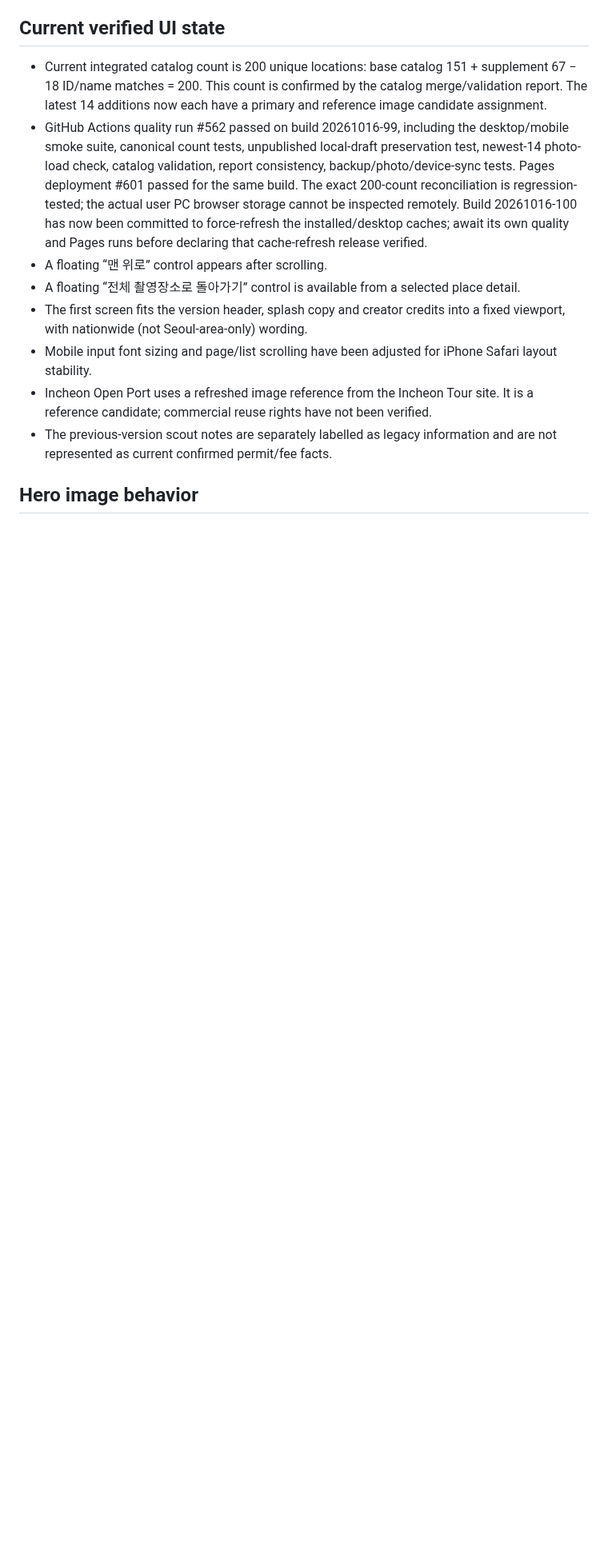
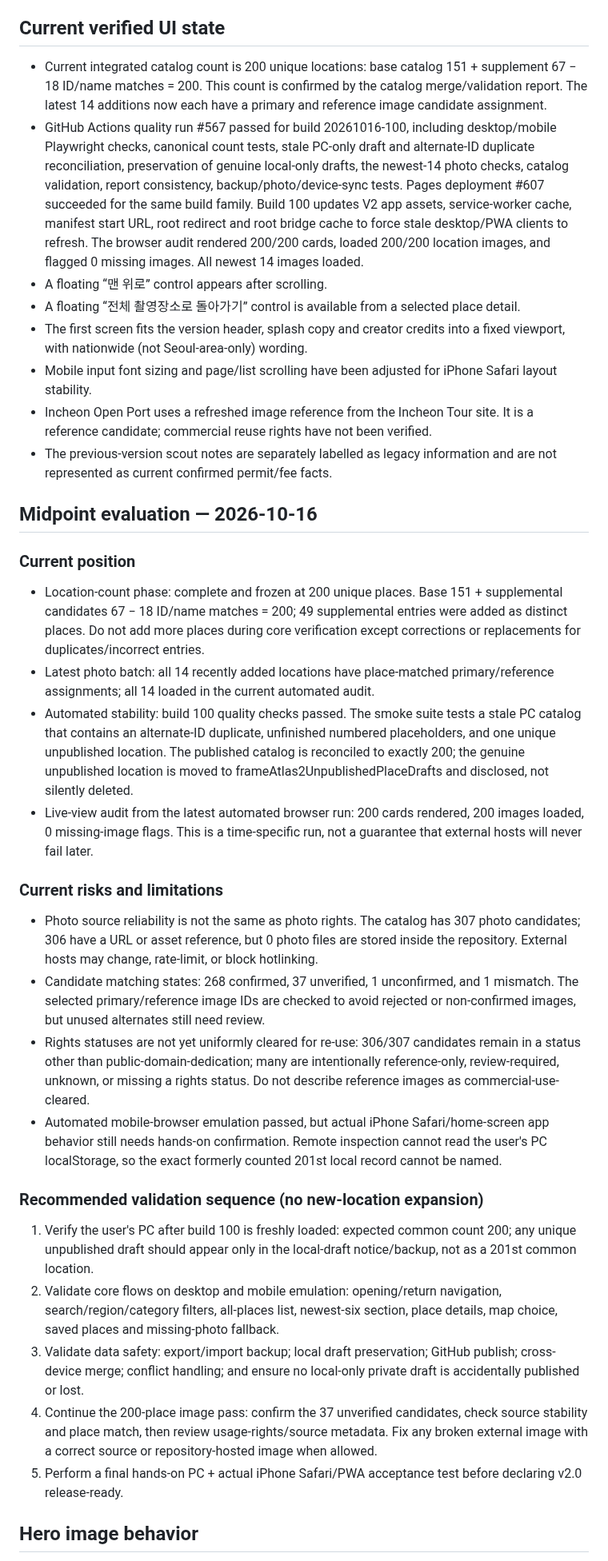
Before and after one commit to casio8000/FRAME_ATLAS, a Markdown page: v2/CONTINUATION_CHECKPOINT.md, the part around the change. Shown at 80% size. Rendered like a GitHub page; blank space fills up the shorter version.

Commit message:
Record build 100 validation and midpoint evaluation with next QA sequence

```diff
--- a/v2/CONTINUATION_CHECKPOINT.md
+++ b/v2/CONTINUATION_CHECKPOINT.md
@@ -10,13 +10,34 @@ Last updated: 2026-10-16 (Korea Standard Time) — app shell build 20261016-100;
 
 ## Current verified UI state
 - Current integrated catalog count is 200 unique locations: base catalog 151 + supplement 67 − 18 ID/name matches = 200. This count is confirmed by the catalog merge/validation report. The latest 14 additions now each have a primary and reference image candidate assignment.
-- GitHub Actions quality run #562 passed on build 20261016-99, including the desktop/mobile smoke suite, canonical count tests, unpublished local-draft preservation test, newest-14 photo-load check, catalog validation, report consistency, backup/photo/device-sync tests. Pages deployment #601 passed for the same build. The exact 200-count reconciliation is regression-tested; the actual user PC browser storage cannot be inspected remotely. Build 20261016-100 has now been committed to force-refresh the installed/desktop caches; await its own quality and Pages runs before declaring that cache-refresh release verified.
+- GitHub Actions quality run #567 passed for build 20261016-100, including desktop/mobile Playwright checks, canonical count tests, stale PC-only draft and alternate-ID duplicate reconciliation, preservation of genuine local-only drafts, the newest-14 photo checks, catalog validation, report consistency, backup/photo/device-sync tests. Pages deployment #607 succeeded for the same build family. Build 100 updates V2 app assets, service-worker cache, manifest start URL, root redirect and root bridge cache to force stale desktop/PWA clients to refresh. The browser audit rendered 200/200 cards, loaded 200/200 location images, and flagged 0 missing images. All newest 14 images loaded.
 - A floating “맨 위로” control appears after scrolling.
 - A floating “전체 촬영장소로 돌아가기” control is available from a selected place detail.
 - The first screen fits the version header, splash copy and creator credits into a fixed viewport, with nationwide (not Seoul-area-only) wording.
 - Mobile input font sizing and page/list scrolling have been adjusted for iPhone Safari layout stability.
 - Incheon Open Port uses a refreshed image reference from the Incheon Tour site. It is a reference candidate; commercial reuse rights have not been verified.
 - The previous-version scout notes are separately labelled as legacy information and are not represented as current confirmed permit/fee facts.
+
+## Midpoint evaluation — 2026-10-16
+
+### Current position
+- Location-count phase: complete and frozen at 200 unique places. Base 151 + supplemental candidates 67 − 18 ID/name matches = 200; 49 supplemental entries were added as distinct places. Do not add more places during core verification except corrections or replacements for duplicates/incorrect entries.
+- Latest photo batch: all 14 recently added locations have place-matched primary/reference assignments; all 14 loaded in the current automated audit.
+- Automated stability: build 100 quality checks passed. The smoke suite tests a stale PC catalog that contains an alternate-ID duplicate, unfinished numbered placeholders, and one unique unpublished location. The published catalog is reconciled to exactly 200; the genuine unpublished location is moved to frameAtlas2UnpublishedPlaceDrafts and disclosed, not silently deleted.
+- Live-view audit from the latest automated browser run: 200 cards rendered, 200 images loaded, 0 missing-image flags. This is a time-specific run, not a guarantee that external hosts will never fail later.
+
+### Current risks and limitations
+- Photo source reliability is not the same as photo rights. The catalog has 307 photo candidates; 306 have a URL or asset reference, but 0 photo files are stored inside the repository. External hosts may change, rate-limit, or block hotlinking.
+- Candidate matching states: 268 confirmed, 37 unverified, 1 unconfirmed, and 1 mismatch. The selected primary/reference image IDs are checked to avoid rejected or non-confirmed images, but unused alternates still need review.
+- Rights statuses are not yet uniformly cleared for re-use: 306/307 candidates remain in a status other than public-domain-dedication; many are intentionally reference-only, review-required, unknown, or missing a rights status. Do not describe reference images as commercial-use-cleared.
+- Automated mobile-browser emulation passed, but actual iPhone Safari/home-screen app behavior still needs hands-on confirmation. Remote inspection cannot read the user's PC localStorage, so the exact formerly counted 201st local record cannot be named.
+
+### Recommended validation sequence (no new-location expansion)
+1. Verify the user's PC after build 100 is freshly loaded: expected common count 200; any unique unpublished draft should appear only in the local-draft notice/backup, not as a 201st common location.
+2. Validate core flows on desktop and mobile emulation: opening/return navigation, search/region/category filters, all-places list, newest-six section, place details, map choice, saved places and missing-photo fallback.
+3. Validate data safety: export/import backup; local draft preservation; GitHub publish; cross-device merge; conflict handling; and ensure no local-only private draft is accidentally published or lost.
+4. Continue the 200-place image pass: confirm the 37 unverified candidates, check source stability and place match, then review usage-rights/source metadata. Fix any broken external image with a correct source or repository-hosted image when allowed.
+5. Perform a final hands-on PC + actual iPhone Safari/PWA acceptance test before declaring v2.0 release-ready.
 
 ## Hero image behavior
 - Select a random location with a usable non-mismatch photo when the app first opens. On the first use, avoid the formerly fixed DDP hero if other usable photos exist.
```
